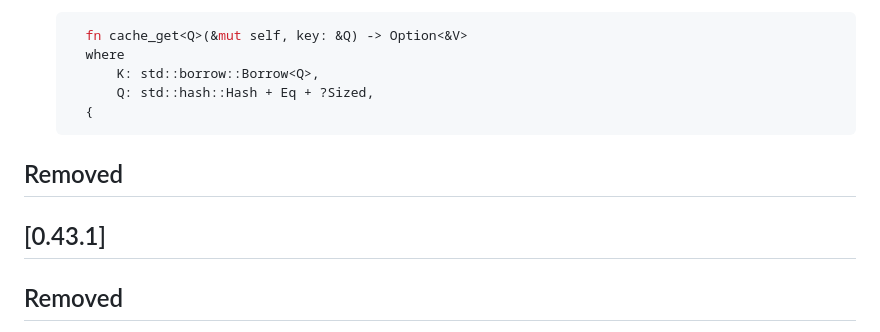
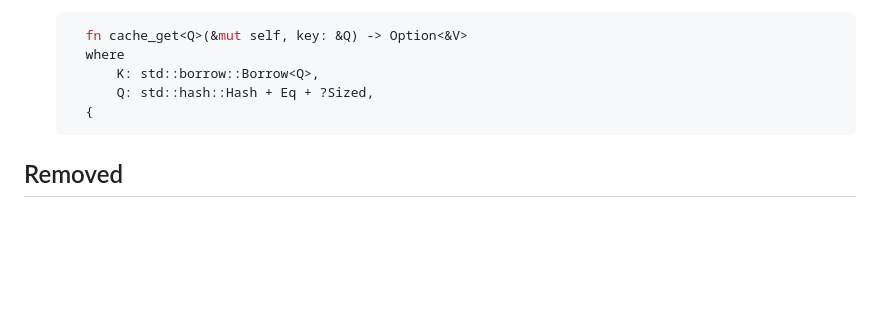
Before and after one commit to jaemk/cached, a Markdown page: CHANGELOG.md, the part around the change. Rendered like a GitHub page; blank space fills up the shorter version.

Commit message:
consolidate changelog

````diff
--- a/CHANGELOG.md
+++ b/CHANGELOG.md
@@ -20,9 +20,6 @@
         Q: std::hash::Hash + Eq + ?Sized,
     {
   ```
-## Removed
-
-## [0.43.1]
 ## Removed
 - Dependency to `lazy_static` and `async_once` are removed.
 
````
